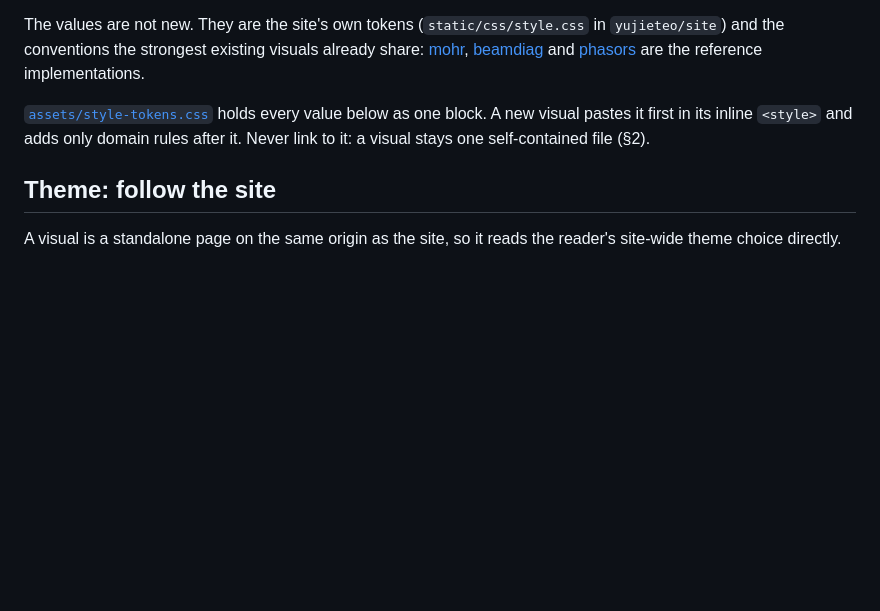
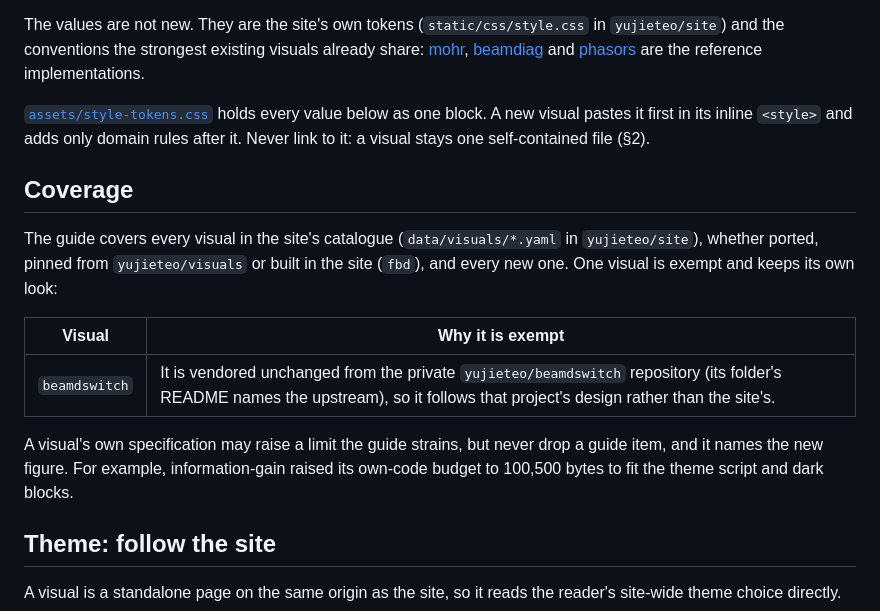
Before and after one commit to yujieteo/skills, a Markdown page: interactive-visual-spec/references/style-guide.md, the part around the change. GitHub-like rendering; blank space fills up the shorter version.

Commit message:
docs(interactive-visual-spec): add the style guide's coverage and its one exemption (#17)
Say which visuals the style guide covers (every catalogue visual, ported,
pinned or site-built) and record the captain's decision that beamdswitch is
exempt: it is vendored unchanged from its own upstream. Also say how a
visual's own spec may raise a limit the guide strains, with
information-gain's 100,500-byte budget as the example.

```diff
--- a/interactive-visual-spec/references/style-guide.md
+++ b/interactive-visual-spec/references/style-guide.md
@@ -5,6 +5,16 @@ Part of the [canonical interactive visual specification](../SKILL.md), but not o
 The values are not new. They are the site's own tokens (`static/css/style.css` in `yujieteo/site`) and the conventions the strongest existing visuals already share: [mohr](https://teoyujie.org/visuals/mohr/), [beamdiag](https://teoyujie.org/visuals/beamdiag/) and [phasors](https://teoyujie.org/visuals/phasors/) are the reference implementations.
 
 [`assets/style-tokens.css`](../assets/style-tokens.css) holds every value below as one block. A new visual pastes it first in its inline `<style>` and adds only domain rules after it. Never link to it: a visual stays one self-contained file (§2).
+
+## Coverage
+
+The guide covers every visual in the site's catalogue (`data/visuals/*.yaml` in `yujieteo/site`), whether ported, pinned from `yujieteo/visuals` or built in the site (`fbd`), and every new one. One visual is exempt and keeps its own look:
+
+| Visual | Why it is exempt |
+|---|---|
+| `beamdswitch` | It is vendored unchanged from the private `yujieteo/beamdswitch` repository (its folder's README names the upstream), so it follows that project's design rather than the site's. |
+
+A visual's own specification may raise a limit the guide strains, but never drop a guide item, and it names the new figure. For example, information-gain raised its own-code budget to 100,500 bytes to fit the theme script and dark blocks.
 
 ## Theme: follow the site
 
```
